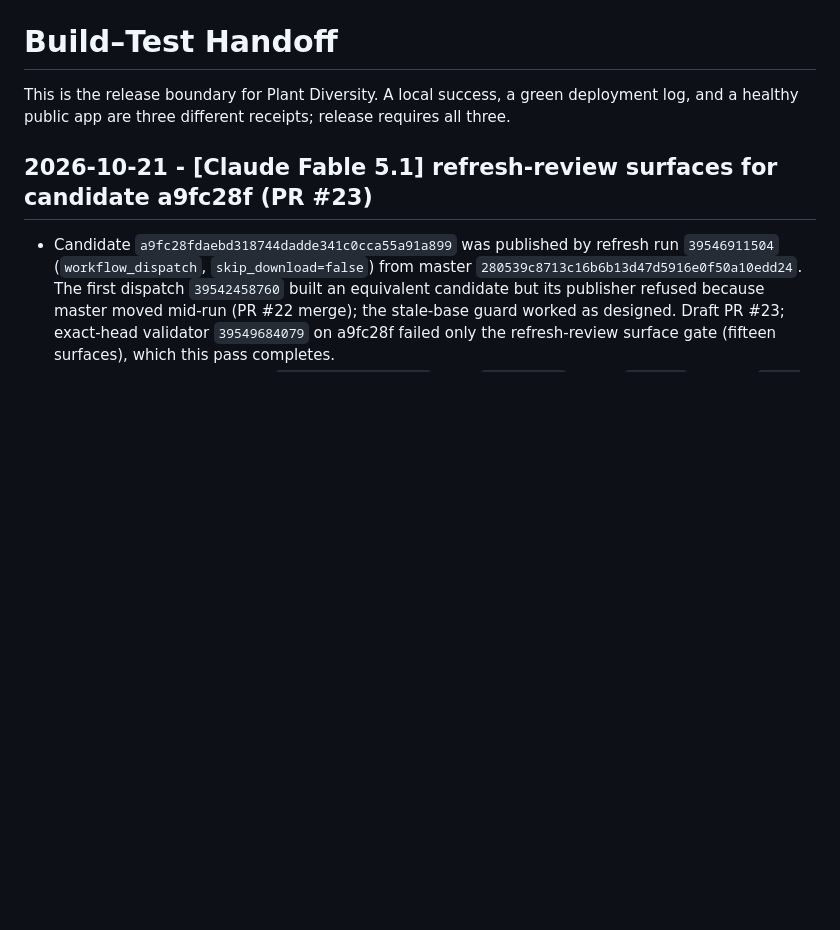
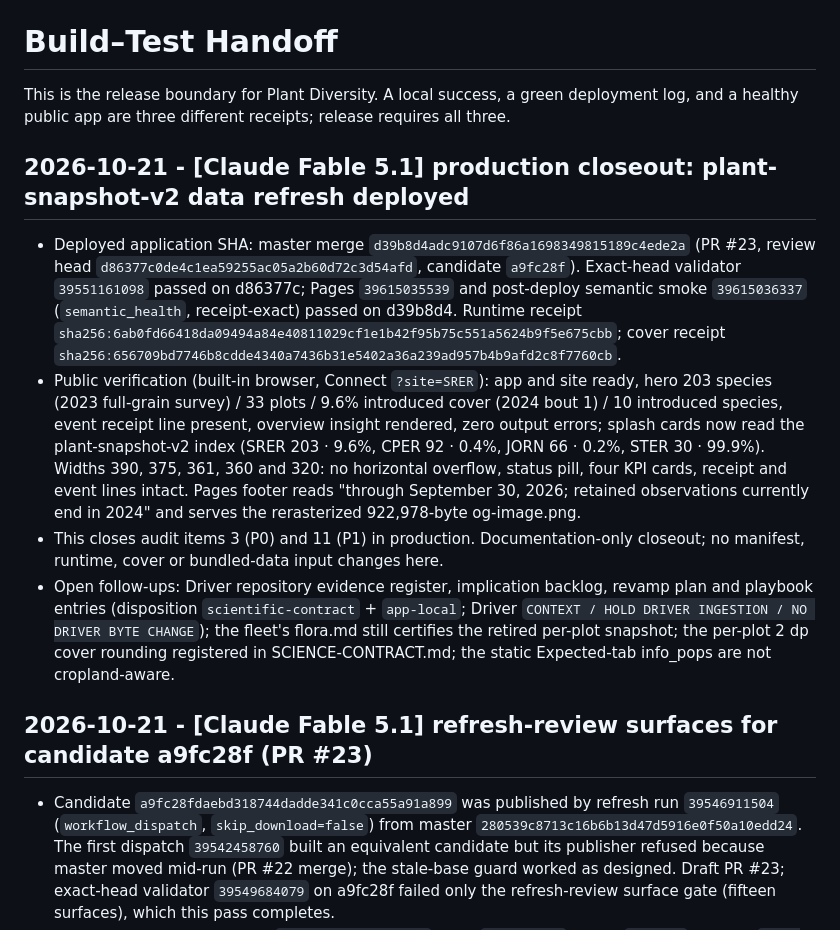
Before and after one commit to tgilbert14/NEON-Plant-Diversity, a Markdown page: docs/BUILD-TEST-HANDOFF.md, the part around the change. Drawn GitHub-style; blank space fills up the shorter version.

Commit message:
docs: record the plant-snapshot-v2 refresh production closeout (d39b8d4)
Co-Authored-By: Claude Fable 5.1 <noreply@anthropic.com>

```diff
--- a/docs/BUILD-TEST-HANDOFF.md
+++ b/docs/BUILD-TEST-HANDOFF.md
@@ -1,6 +1,33 @@
 # Build–Test Handoff
 
 This is the release boundary for Plant Diversity. A local success, a green deployment log, and a healthy public app are three different receipts; release requires all three.
+
+## 2026-10-21 - [Claude Fable 5.1] production closeout: plant-snapshot-v2 data refresh deployed
+
+- Deployed application SHA: master merge `d39b8d4adc9107d6f86a1698349815189c4ede2a`
+  (PR #23, review head `d86377c0de4c1ea59255ac05a2b60d72c3d54afd`, candidate
+  `a9fc28f`). Exact-head validator `39551161098` passed on d86377c; Pages
+  `39615035539` and post-deploy semantic smoke `39615036337` (`semantic_health`,
+  receipt-exact) passed on d39b8d4. Runtime receipt
+  `sha256:6ab0fd66418da09494a84e40811029cf1e1b42f95b75c551a5624b9f5e675cbb`;
+  cover receipt `sha256:656709bd7746b8cdde4340a7436b31e5402a36a239ad957b4b9afd2c8f7760cb`.
+- Public verification (built-in browser, Connect `?site=SRER`): app and site
+  ready, hero 203 species (2023 full-grain survey) / 33 plots / 9.6% introduced
+  cover (2024 bout 1) / 10 introduced species, event receipt line present,
+  overview insight rendered, zero output errors; splash cards now read the
+  plant-snapshot-v2 index (SRER 203 · 9.6%, CPER 92 · 0.4%, JORN 66 · 0.2%,
+  STER 30 · 99.9%). Widths 390, 375, 361, 360 and 320: no horizontal overflow,
+  status pill, four KPI cards, receipt and event lines intact. Pages footer reads
+  "through September 30, 2026; retained observations currently end in 2024" and
+  serves the rerasterized 922,978-byte og-image.png.
+- This closes audit items 3 (P0) and 11 (P1) in production. Documentation-only
+  closeout; no manifest, runtime, cover or bundled-data input changes here.
+- Open follow-ups: Driver repository evidence register, implication backlog,
+  revamp plan and playbook entries (disposition `scientific-contract` +
+  `app-local`; Driver `CONTEXT / HOLD DRIVER INGESTION / NO DRIVER BYTE CHANGE`);
+  the fleet's flora.md still certifies the retired per-plot snapshot; the
+  per-plot 2 dp cover rounding registered in SCIENCE-CONTRACT.md; the static
+  Expected-tab info_pops are not cropland-aware.
 
 ## 2026-10-21 - [Claude Fable 5.1] refresh-review surfaces for candidate a9fc28f (PR #23)
 
```
